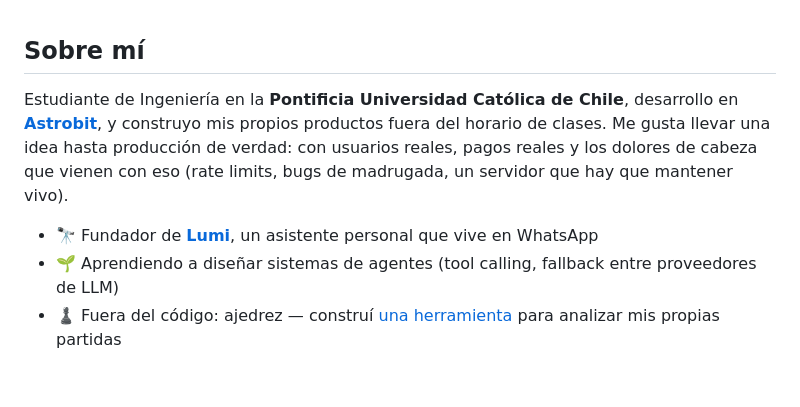
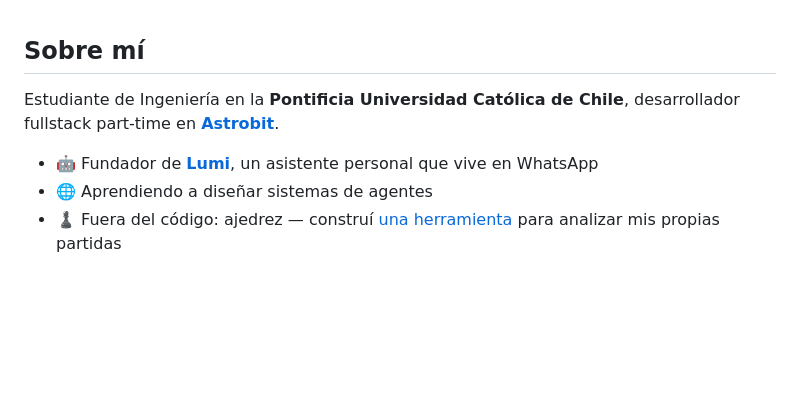
Before and after one commit to ManuelGarreton/ManuelGarreton, a Markdown page: README.md, the part around the change. Rendered like a GitHub page; blank space fills up the shorter version.

Commit message:
Actualizar README.md

```diff
--- a/README.md
+++ b/README.md
@@ -10,10 +10,10 @@
 
 ## Sobre mí
 
-Estudiante de Ingeniería en la **Pontificia Universidad Católica de Chile**, desarrollo en **[Astrobit](https://astrobit.cl)**, y construyo mis propios productos fuera del horario de clases. Me gusta llevar una idea hasta producción de verdad: con usuarios reales, pagos reales y los dolores de cabeza que vienen con eso (rate limits, bugs de madrugada, un servidor que hay que mantener vivo).
+Estudiante de Ingeniería en la **Pontificia Universidad Católica de Chile**, desarrollador fullstack part-time en **[Astrobit](https://astrobit.cl)**.
 
-- 🔭 Fundador de **[Lumi](https://lumiweb.lat)**, un asistente personal que vive en WhatsApp
-- 🌱 Aprendiendo a diseñar sistemas de agentes (tool calling, fallback entre proveedores de LLM)
+- 🤖 Fundador de **[Lumi](https://lumiweb.lat)**, un asistente personal que vive en WhatsApp
+- 🌐 Aprendiendo a diseñar sistemas de agentes
 - ♟️ Fuera del código: ajedrez — construí [una herramienta](https://ajedrez-silk.vercel.app) para analizar mis propias partidas
 
 <br>
```
